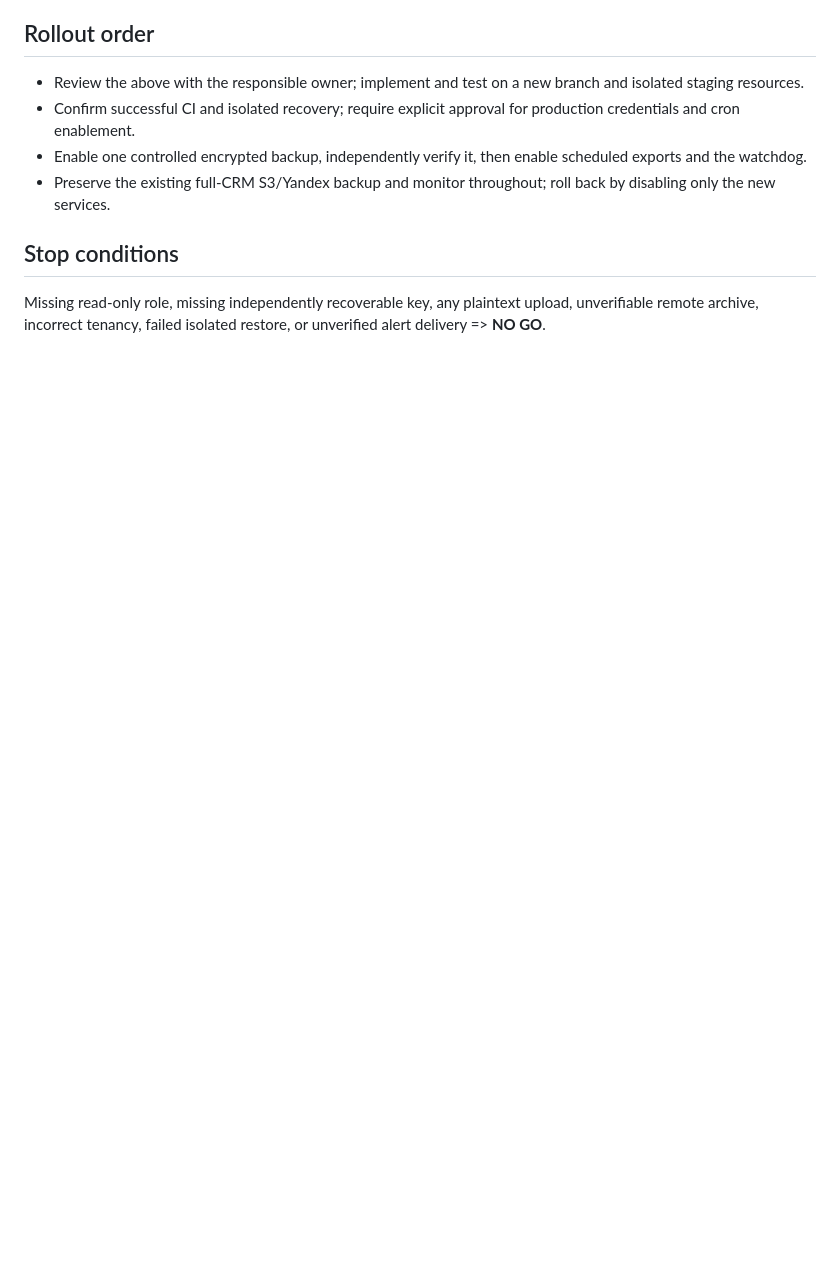
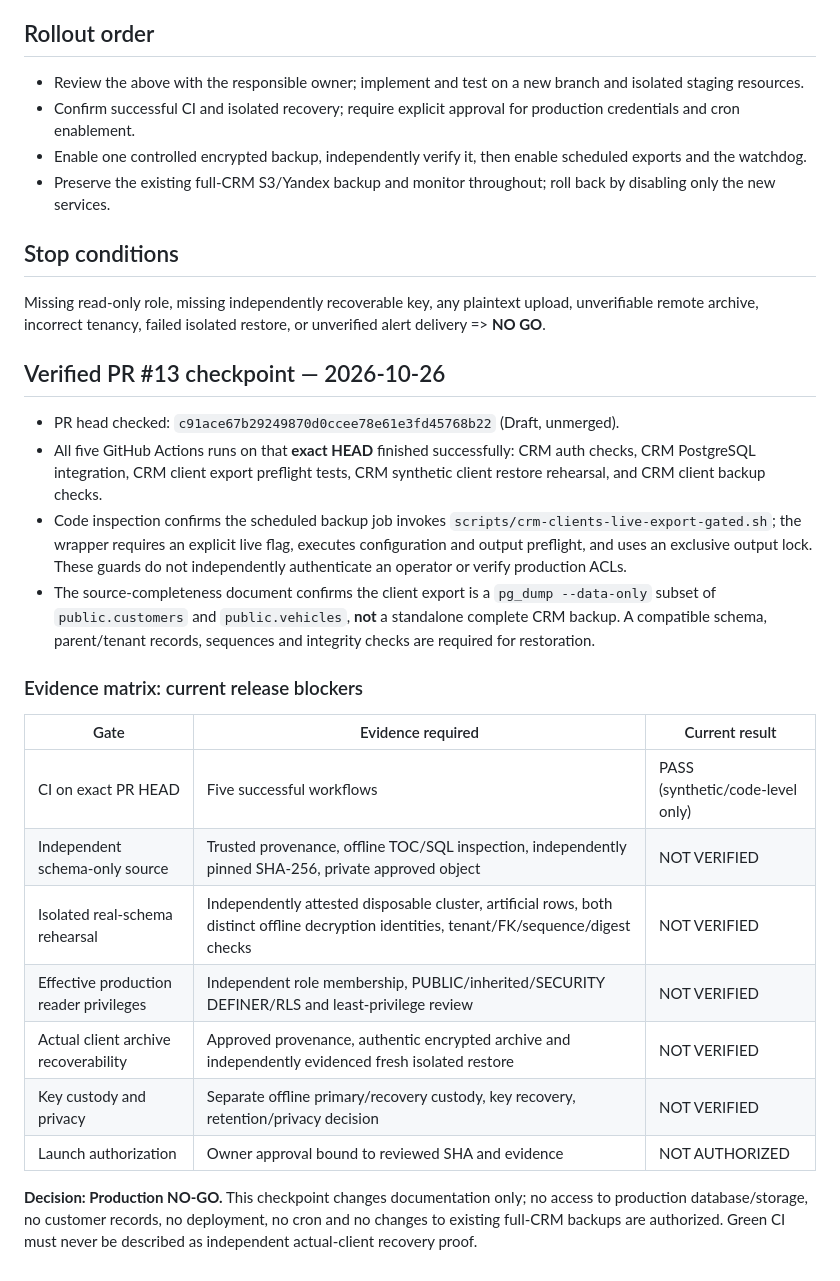
Before and after one commit to viking1988-hash/special-fiesta, a Markdown page: docs/client-backup-production-readiness-20261012.md, the part around the change. Rendered like a GitHub page; blank space fills up the shorter version.

Commit message:
docs: record verified PR13 CI and remaining release evidence gates

```diff
--- a/docs/client-backup-production-readiness-20261012.md
+++ b/docs/client-backup-production-readiness-20261012.md
@@ -48,3 +48,24 @@ backup untouched, and the launch gate at `NOT_AUTHORIZED`.
 
 ## Stop conditions
 Missing read-only role, missing independently recoverable key, any plaintext upload, unverifiable remote archive, incorrect tenancy, failed isolated restore, or unverified alert delivery => **NO GO**.
+
+## Verified PR #13 checkpoint — 2026-10-26
+
+- PR head checked: `c91ace67b29249870d0ccee78e61e3fd45768b22` (Draft, unmerged).
+- All five GitHub Actions runs on that **exact HEAD** finished successfully: CRM auth checks, CRM PostgreSQL integration, CRM client export preflight tests, CRM synthetic client restore rehearsal, and CRM client backup checks.
+- Code inspection confirms the scheduled backup job invokes `scripts/crm-clients-live-export-gated.sh`; the wrapper requires an explicit live flag, executes configuration and output preflight, and uses an exclusive output lock. These guards do not independently authenticate an operator or verify production ACLs.
+- The source-completeness document confirms the client export is a `pg_dump --data-only` subset of `public.customers` and `public.vehicles`, **not** a standalone complete CRM backup. A compatible schema, parent/tenant records, sequences and integrity checks are required for restoration.
+
+### Evidence matrix: current release blockers
+
+| Gate | Evidence required | Current result |
+| --- | --- | --- |
+| CI on exact PR HEAD | Five successful workflows | PASS (synthetic/code-level only) |
+| Independent schema-only source | Trusted provenance, offline TOC/SQL inspection, independently pinned SHA-256, private approved object | NOT VERIFIED |
+| Isolated real-schema rehearsal | Independently attested disposable cluster, artificial rows, both distinct offline decryption identities, tenant/FK/sequence/digest checks | NOT VERIFIED |
+| Effective production reader privileges | Independent role membership, PUBLIC/inherited/SECURITY DEFINER/RLS and least-privilege review | NOT VERIFIED |
+| Actual client archive recoverability | Approved provenance, authentic encrypted archive and independently evidenced fresh isolated restore | NOT VERIFIED |
+| Key custody and privacy | Separate offline primary/recovery custody, key recovery, retention/privacy decision | NOT VERIFIED |
+| Launch authorization | Owner approval bound to reviewed SHA and evidence | NOT AUTHORIZED |
+
+**Decision: Production NO-GO.** This checkpoint changes documentation only; no access to production database/storage, no customer records, no deployment, no cron and no changes to existing full-CRM backups are authorized. Green CI must never be described as independent actual-client recovery proof.
```
